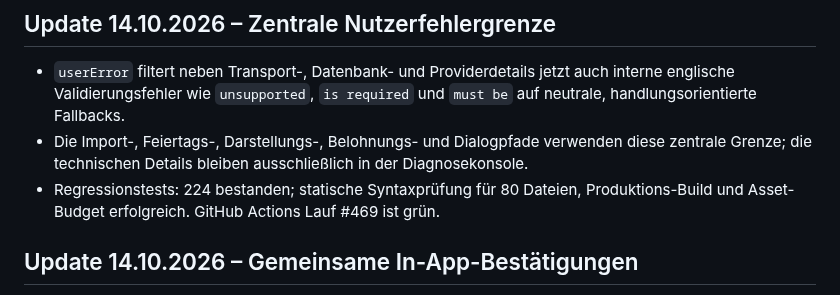
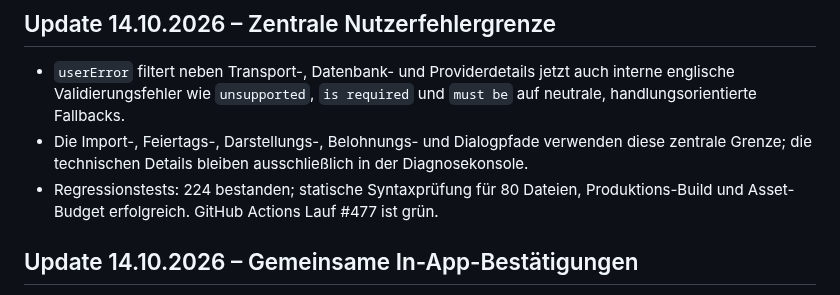
Before and after one commit to bndkxbqf2g-stack/FamSchicht, a Markdown page: docs/PROJECT_STATUS.md, the part around the change. Drawn GitHub-style.

Commit message:
docs: align latest CI reference

```diff
--- a/docs/PROJECT_STATUS.md
+++ b/docs/PROJECT_STATUS.md
@@ -7,7 +7,7 @@
 ## Update 14.10.2026 – Zentrale Nutzerfehlergrenze
 - `userError` filtert neben Transport-, Datenbank- und Providerdetails jetzt auch interne englische Validierungsfehler wie `unsupported`, `is required` und `must be` auf neutrale, handlungsorientierte Fallbacks.
 - Die Import-, Feiertags-, Darstellungs-, Belohnungs- und Dialogpfade verwenden diese zentrale Grenze; die technischen Details bleiben ausschließlich in der Diagnosekonsole.
-- Regressionstests: 224 bestanden; statische Syntaxprüfung für 80 Dateien, Produktions-Build und Asset-Budget erfolgreich. GitHub Actions Lauf #469 ist grün.
+- Regressionstests: 224 bestanden; statische Syntaxprüfung für 80 Dateien, Produktions-Build und Asset-Budget erfolgreich. GitHub Actions Lauf #477 ist grün.
 
 ## Update 14.10.2026 – Gemeinsame In-App-Bestätigungen
 - Serienkonflikte, Dienstplan-Ersetzung, Umgangsrhythmus, JSON-/ICS-Import und Belohnungslöschung verwenden jetzt denselben zugänglichen modalen Bestätigungsdialog wie das Terminlöschen; native blockierende `confirm()`-Aufrufe sind aus dem App-Code entfernt.
```
